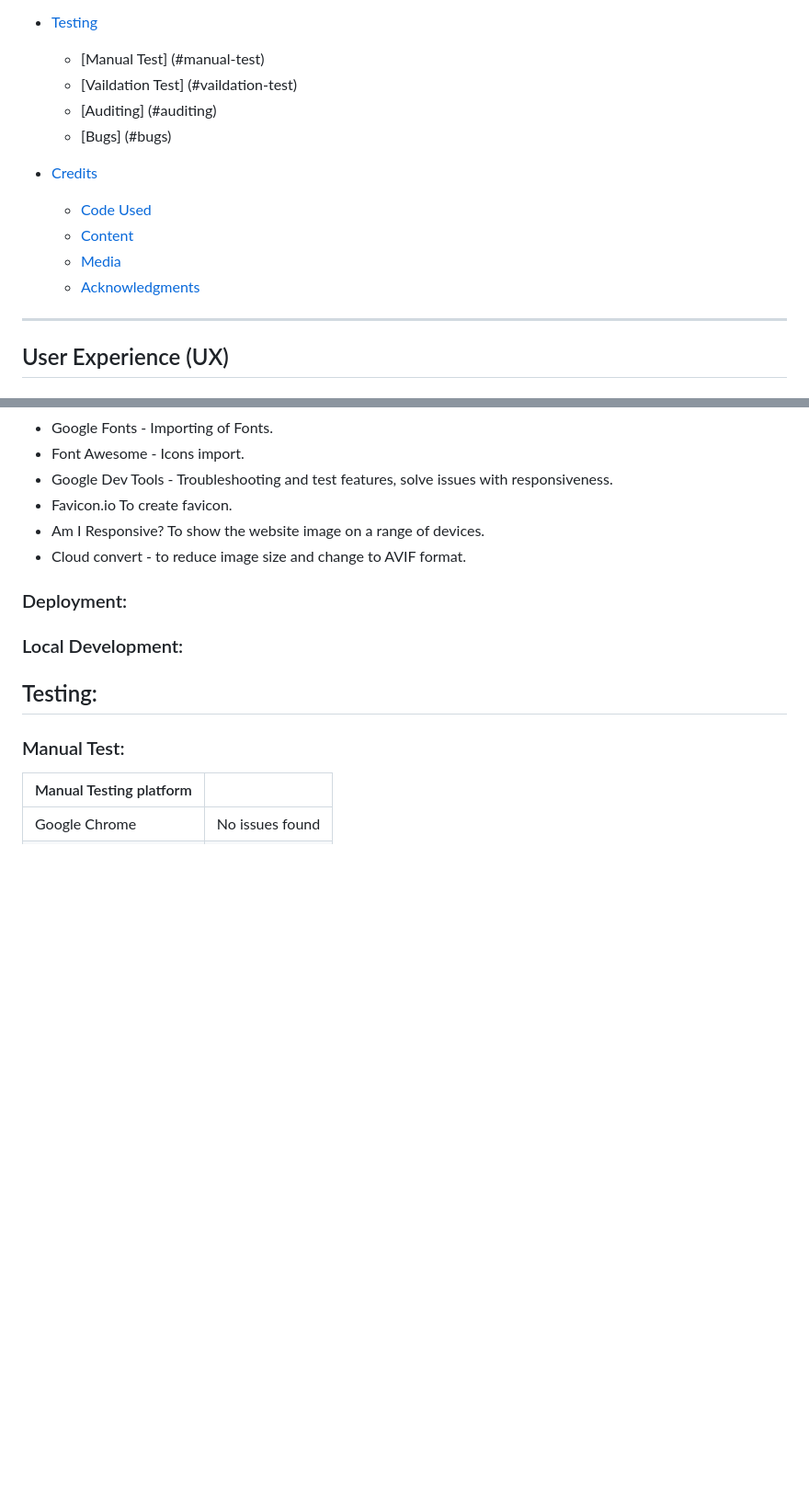
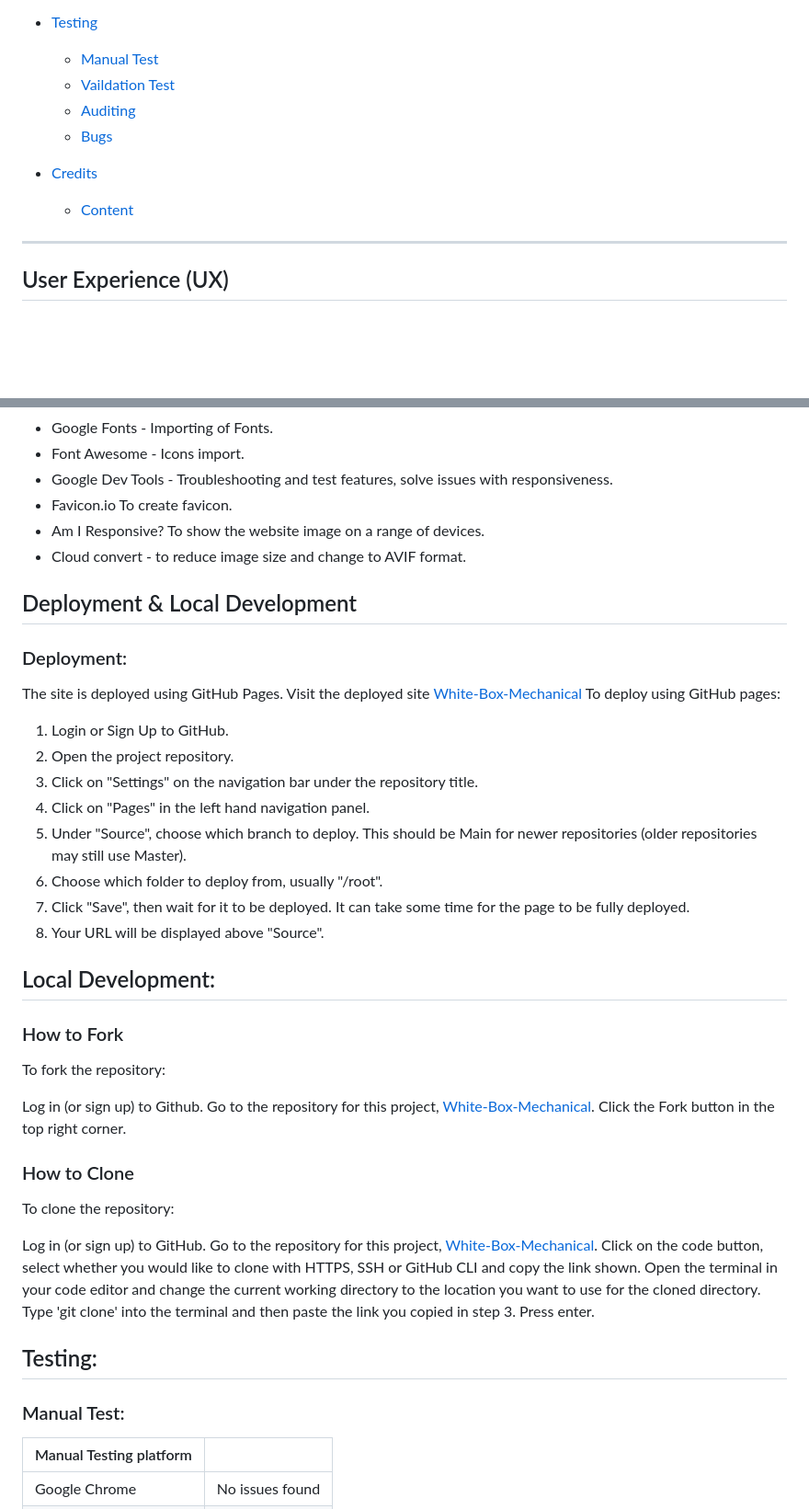
Before and after one commit to DpWhitt6/White-Box-Mechanical, a Markdown page: README copy.md, 2 parts joined by grey strips. Shown: that part at 92% size. Drawn GitHub-style; blank space fills up the shorter version.

```diff
--- a/README copy.md
+++ b/README copy.md
@@ -26,16 +26,13 @@ This website has been created as part of a marketing stratergy for a mechanical
     * [How to Clone](#how-to-clone)
 
 * [Testing](#testing)
-  * [Manual Test] (#manual-test)
-  * [Vaildation Test] (#vaildation-test)
-  * [Auditing] (#auditing)
-  * [Bugs] (#bugs)
+  * [Manual Test](#manual-test)
+  * [Vaildation Test](#vaildation-test)
+  * [Auditing](#auditing)
+  * [Bugs](#bugs)
 
 * [Credits](#credits)
-  * [Code Used](#code-used)
   * [Content](#content)
-  * [Media](#media)
-  * [Acknowledgments](#acknowledgments)
 
 ---
 
@@ -121,9 +118,37 @@ HTML and CSS.
 * Am I Responsive? To show the website image on a range of devices.
 * Cloud convert - to reduce image size and change to AVIF format.
 
+## Deployment & Local Development
+
 ### Deployment:
+The site is deployed using GitHub Pages. Visit the deployed site [White-Box-Mechanical](https://dpwhitt6.github.io/White-Box-Mechanical/) To deploy using GitHub pages:
 
-### Local Development:
+1. Login or Sign Up to GitHub.
+2. Open the project repository.
+3. Click on "Settings" on the navigation bar under the repository title.
+4. Click on "Pages" in the left hand navigation panel.
+5. Under "Source", choose which branch to deploy. This should be Main for newer repositories (older repositories may still use Master).
+6. Choose which folder to deploy from, usually "/root".
+7. Click "Save", then wait for it to be deployed. It can take some time for the page to be fully deployed.
+8. Your URL will be displayed above "Source".
+
+## Local Development:
+
+### How to Fork
+To fork the repository:
+
+Log in (or sign up) to Github.
+Go to the repository for this project, [White-Box-Mechanical](https://github.com/DpWhitt6/White-Box-Mechanical).
+Click the Fork button in the top right corner.
+
+### How to Clone
+To clone the repository:
+
+Log in (or sign up) to GitHub.
+Go to the repository for this project, [White-Box-Mechanical](https://github.com/DpWhitt6/White-Box-Mechanical).
+Click on the code button, select whether you would like to clone with HTTPS, SSH or GitHub CLI and copy the link shown.
+Open the terminal in your code editor and change the current working directory to the location you want to use for the cloned directory.
+Type 'git clone' into the terminal and then paste the link you copied in step 3. Press enter.
 
 ## Testing:
 
```
Also changed, not shown: other parts of README copy.md (+28 -9 lines).
